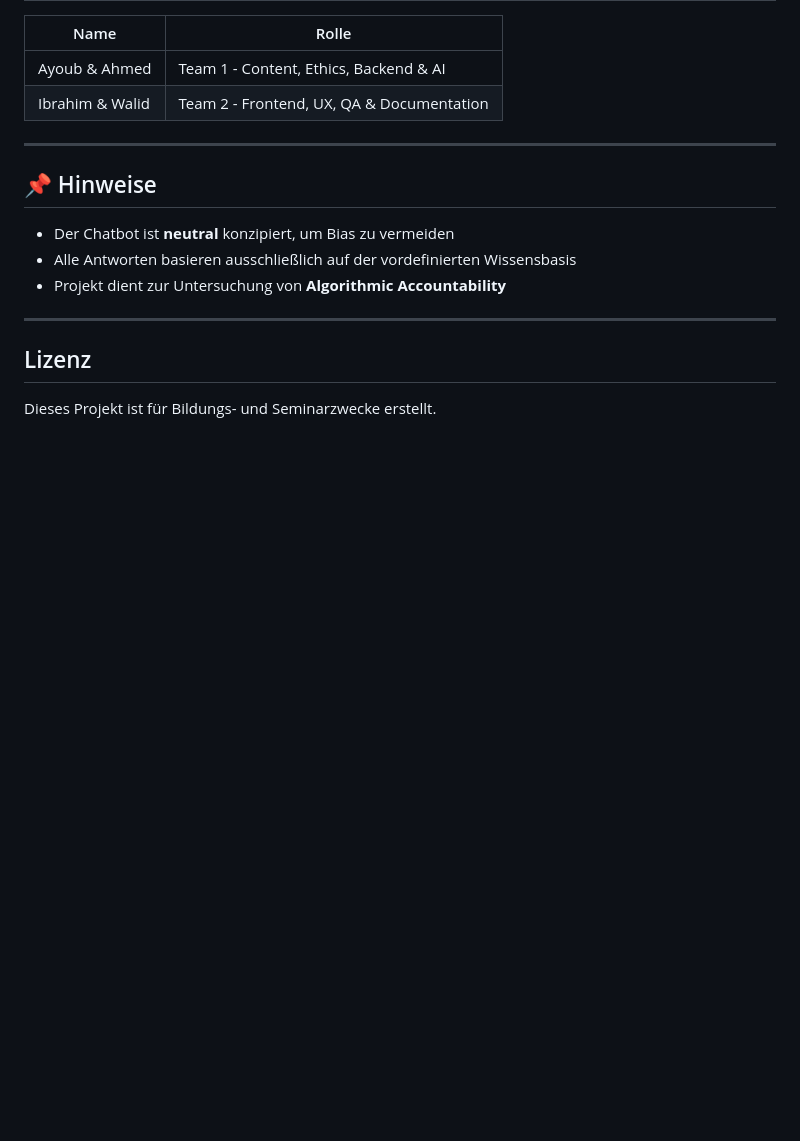
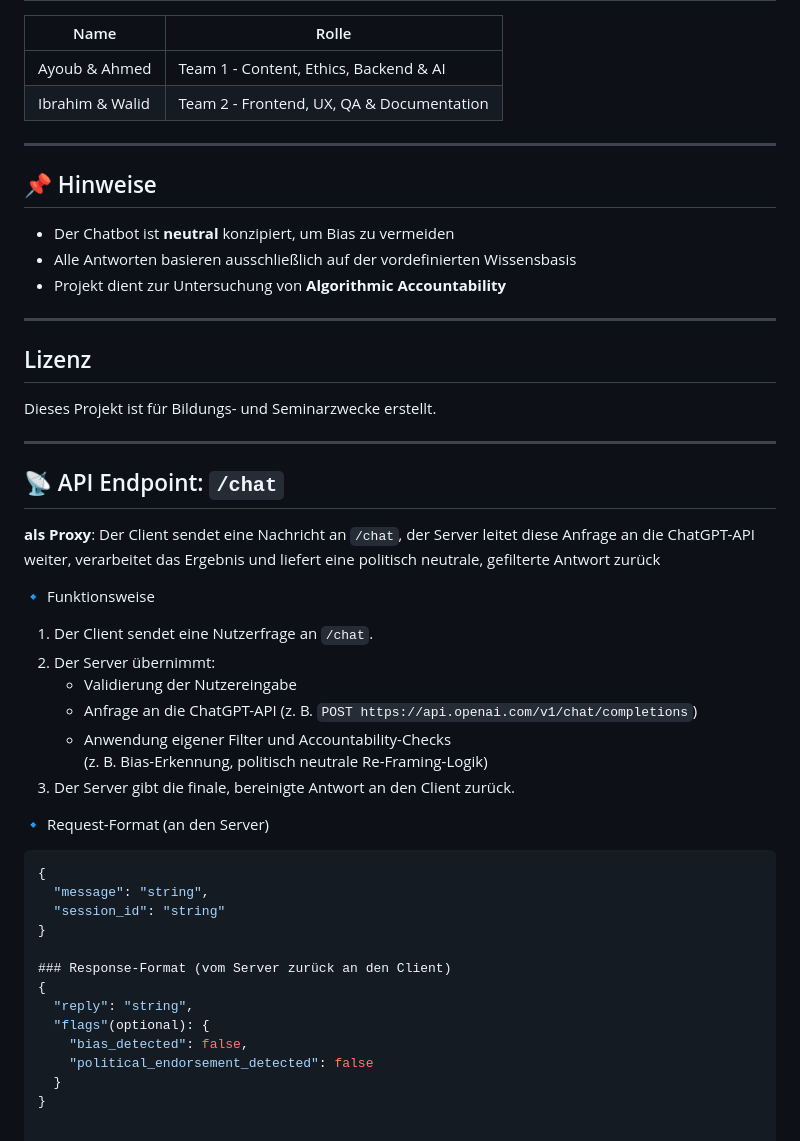
Before and after one commit to ahmedchtioui1920/wahl-assistent-ai, a Markdown page: README.md, the part around the change. GitHub-like rendering; blank space fills up the shorter version.

````diff
--- a/README.md
+++ b/README.md
@@ -144,3 +144,34 @@ python backend/app.py
 
 ## Lizenz
 Dieses Projekt ist für Bildungs- und Seminarzwecke erstellt.
+
+---
+
+## 📡 API Endpoint: `/chat`
+
+**als Proxy**: Der Client sendet eine Nachricht an `/chat`, der Server leitet diese Anfrage an die ChatGPT-API weiter, verarbeitet das Ergebnis und liefert eine politisch neutrale, gefilterte Antwort zurück
+
+🔹 Funktionsweise
+1. Der Client sendet eine Nutzerfrage an `/chat`.
+2. Der Server übernimmt:
+   - Validierung der Nutzereingabe
+   - Anfrage an die ChatGPT-API (z. B. `POST https://api.openai.com/v1/chat/completions`)
+   - Anwendung eigener Filter und Accountability-Checks
+     (z. B. Bias-Erkennung, politisch neutrale Re-Framing-Logik)
+3. Der Server gibt die finale, bereinigte Antwort an den Client zurück.
+
+🔹 Request-Format (an den Server)
+```json
+{
+  "message": "string",
+  "session_id": "string"
+}
+
+### Response-Format (vom Server zurück an den Client)
+{
+  "reply": "string",
+  "flags"(optional): {
+    "bias_detected": false,
+    "political_endorsement_detected": false
+  }
+}
````
